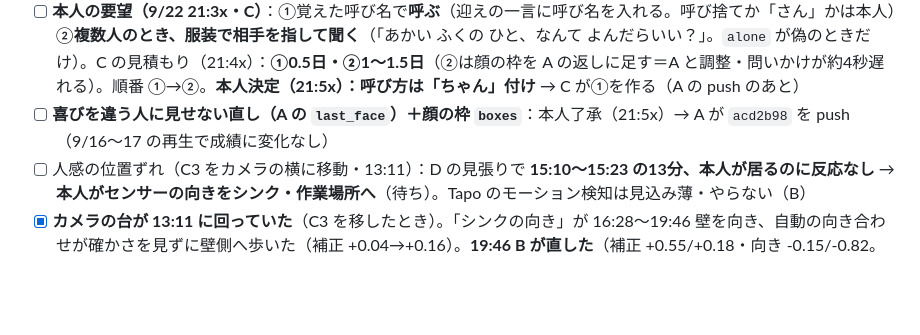
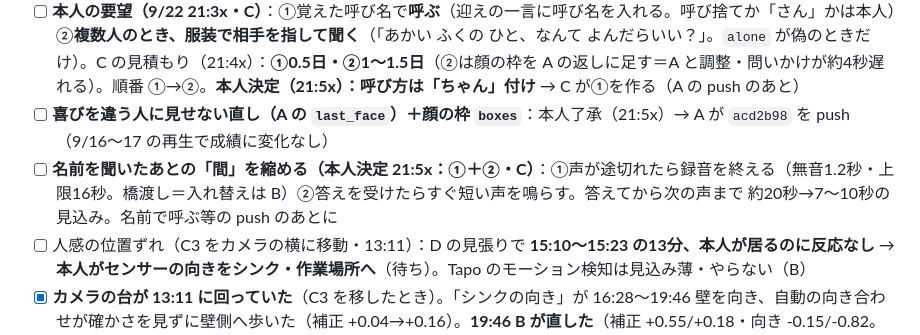
Before and after one commit to kengiftology/arigato, a Markdown page: docs/9月のタスク.md, the part around the change. Drawn GitHub-style; blank space fills up the shorter version.

Commit message:
docs: shorten the pause after the name question — stop recording on silence and fill with a short sound
Co-Authored-By: Claude Fable 5.1 <noreply@anthropic.com>

```diff
--- a/docs/9月のタスク.md
+++ b/docs/9月のタスク.md
@@ -381,6 +381,7 @@ python <Arduino15>/packages/esp32/hardware/esp32/3.3.10/tools/espota.py -i 192.1
 - [x] **p14 を p01 にまとめる＋至近距離（顔幅290px超）は登録に使わない**（⑥）　→ A `39f2bd4` 17:43 成功。**18:09:11 本番で merge 実行：呼び名「桑原」が p01 に移り p14 は消えた**（p01 の覚え8枚は不変・aliases に p14→p01）
 - [ ] **本人の要望（9/22 21:3x・C）**：①覚えた呼び名で**呼ぶ**（迎えの一言に呼び名を入れる。呼び捨てか「さん」かは本人）②**複数人のとき、服装で相手を指して聞く**（「あかい ふくの ひと、なんて よんだらいい？」。`alone` が偽のときだけ）。C の見積もり（21:4x）：**①0.5日・②1〜1.5日**（②は顔の枠を A の返しに足す＝A と調整・問いかけが約4秒遅れる）。順番 ①→②。**本人決定（21:5x）：呼び方は「ちゃん」付け** → C が①を作る（A の push のあと）
 - [ ] **喜びを違う人に見せない直し（A の `last_face`）＋顔の枠 `boxes`**：本人了承（21:5x）→ A が `acd2b98` を push（9/16〜17 の再生で成績に変化なし）
+- [ ] **名前を聞いたあとの「間」を縮める（本人決定 21:5x：①＋②・C）**：①声が途切れたら録音を終える（無音1.2秒・上限16秒。橋渡し＝入れ替えは B）②答えを受けたらすぐ短い声を鳴らす。答えてから次の声まで 約20秒→7〜10秒の見込み。名前で呼ぶ等の push のあとに
 - [ ] 人感の位置ずれ（C3 をカメラの横に移動・13:11）：D の見張りで **15:10〜15:23 の13分、本人が居るのに反応なし** → **本人がセンサーの向きをシンク・作業場所へ**（待ち）。Tapo のモーション検知は見込み薄・やらない（B）
 - [x] **カメラの台が 13:11 に回っていた**（C3 を移したとき）。「シンクの向き」が 16:28〜19:46 壁を向き、自動の向き合わせが確かさを見ずに壁側へ歩いた（補正 +0.04→+0.16）。**19:46 B が直した**（補正 +0.55/+0.18・向き -0.15/-0.82。自動合わせは既定で停止 `b197423`。台の回り＝数値の差 +0.57/+0.10）。**無効：16:25〜19:46 のシンクの判定・前後比較・16:45 の care（73件目）。**残り：D が `aim_ref.jpg` と `SINK_BOX` を置き直し／B が待つ向きも同じ回りぶん直す／見回りの写真に「見本との確かさ」を付けて低ければ判定に回さない（再発防止）
 - [x] **待つ向きも変わっていた（B・19:5x）** → **本人がカメラの置き方を直し（21:3x）、21:43 B が確認：待つ向きは変更なしで 13:11 前の見え方に、シンクは 9/12 の補正 -0.02/+0.08 に戻した**（写真停止 21:41:41〜21:43:15）。採点の区切り：13:11〜16:25 待つ向きが見下ろし（顔が弱い）／16:25〜19:46 シンクが壁（無効）／19:46〜本人が直すまで 手の補正で正しい／本人が直してから 21:43 まで 手の補正が逆に効いた可能性（無効）／21:43〜 元どおり。元の記述：13:09 までは横から見てテーブルの人の顔が正面に大きく写っていたが、13:11 以降は同じ数値で**作業台を真上から見下ろし**（顔は頭のてっぺん側）。数値の足し算では戻らず、候補4通りとも横から見る画にならない（+0.17 側はレンズ手前の透明なボトルでふさがれる）。**疑い：カメラの置き方・傾きが変わった**（逆さ吊るし⇔台置き。`FACE_ROTATE=180` の前提が変わると顔が上下逆のまま判定されるおそれ・未確認）。→ **本人がカメラの状態を確かめて元に戻す**（人感の向きと一緒に）。試し撮りで写真停止 19:48:20〜19:50:22
```
